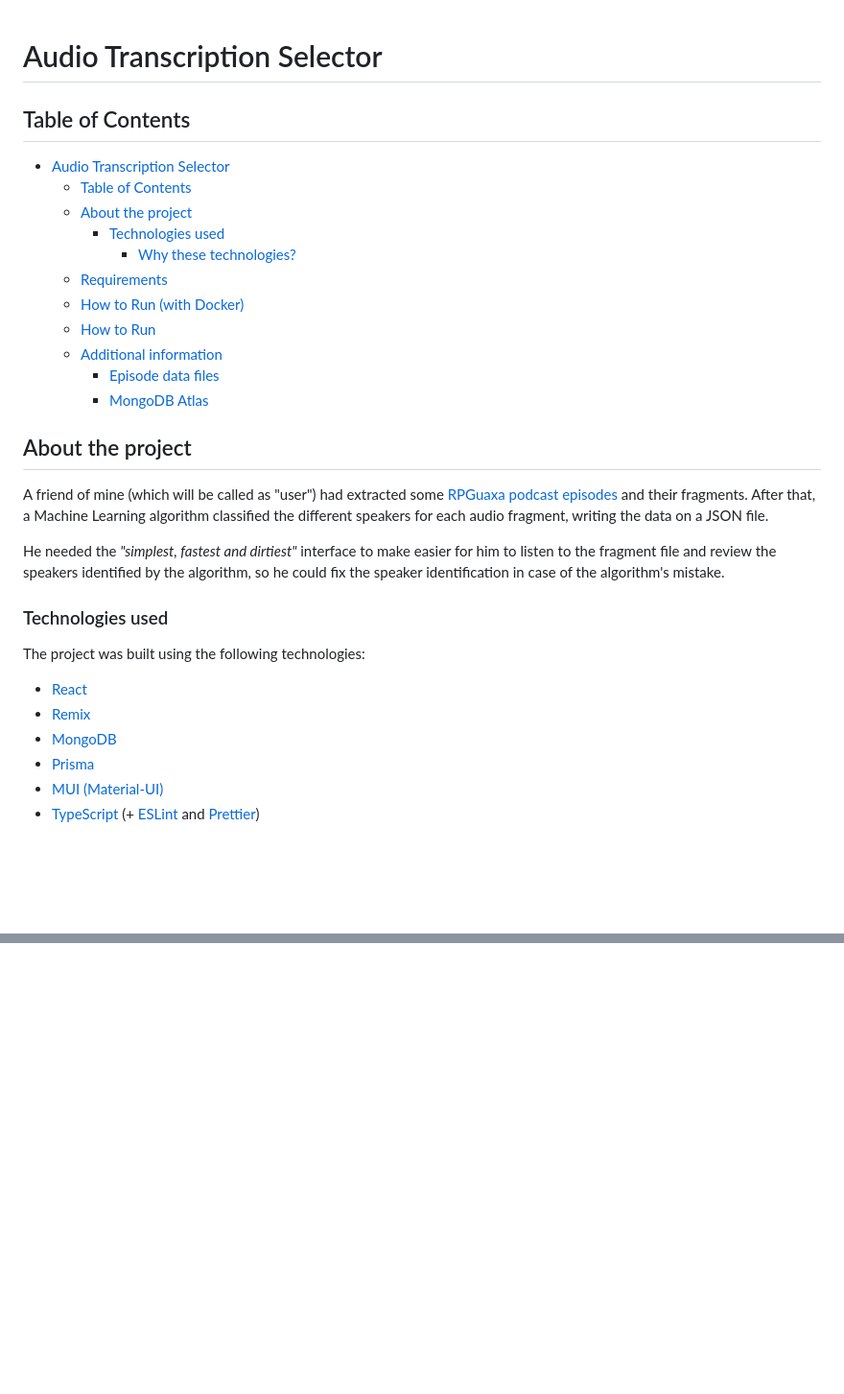
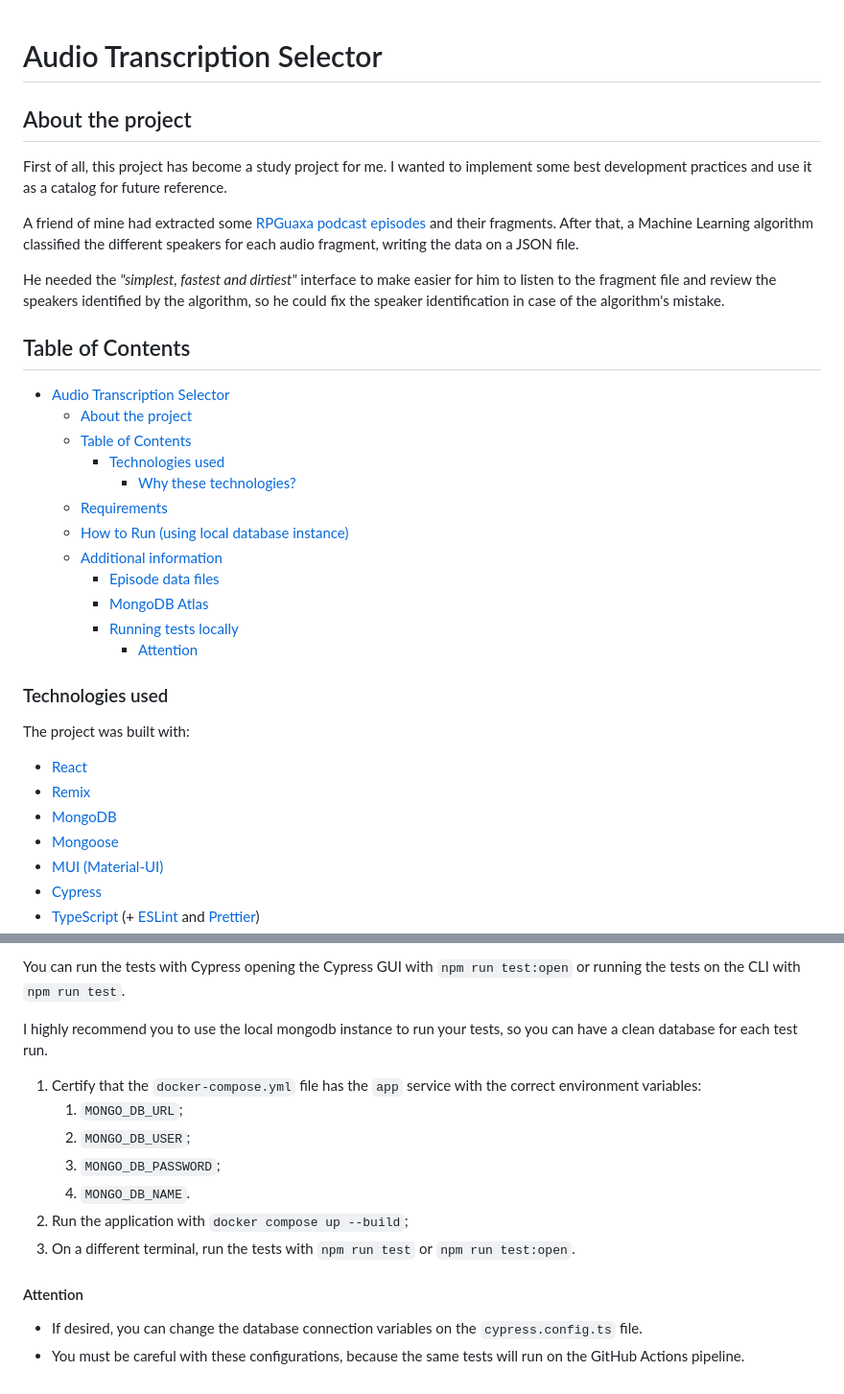
Before and after one commit to kalliub/audio-transcript-select, a Markdown page: README.md, 2 parts joined by grey strips. Shown at 96% size. GitHub-like rendering; blank space fills up the shorter version.

```diff
--- a/README.md
+++ b/README.md
@@ -1,33 +1,37 @@
 
 # Audio Transcription Selector
+
+## About the project
+
+First of all, this project has become a study project for me. I wanted to implement some best development practices and use it as a catalog for future reference.
+
+A friend of mine had extracted some [RPGuaxa podcast episodes](https://www.deviante.com.br/podcasts/rpguaxa/) and their fragments. After that, a Machine Learning algorithm classified the different speakers for each audio fragment, writing the data on a JSON file.
+
+He needed the *"simplest, fastest and dirtiest"* interface to make easier for him to listen to the fragment file and review the speakers identified by the algorithm, so he could fix the speaker identification in case of the algorithm's mistake.
 
 ## Table of Contents
 
 - [Audio Transcription Selector](#audio-transcription-selector)
+  - [About the project](#about-the-project)
   - [Table of Contents](#table-of-contents)
-  - [About the project](#about-the-project)
     - [Technologies used](#technologies-used)
       - [Why these technologies?](#why-these-technologies)
   - [Requirements](#requirements)
-  - [How to Run (with Docker)](#how-to-run-with-docker)
-  - [How to Run](#how-to-run)
+  - [How to Run (using local database instance)](#how-to-run-using-local-database-instance)
   - [Additional information](#additional-information)
     - [Episode data files](#episode-data-files)
     - [MongoDB Atlas](#mongodb-atlas)
-
-## About the project
-
-A friend of mine (which will be called as "user") had extracted some [RPGuaxa podcast episodes](https://www.deviante.com.br/podcasts/rpguaxa/) and their fragments. After that, a Machine Learning algorithm classified the different speakers for each audio fragment, writing the data on a JSON file.
-
-He needed the *"simplest, fastest and dirtiest"* interface to make easier for him to listen to the fragment file and review the speakers identified by the algorithm, so he could fix the speaker identification in case of the algorithm's mistake.
+    - [Running tests locally](#running-tests-locally)
+      - [Attention](#attention)
 
 ### Technologies used
 
-The project was built using the following technologies:
+The project was built with:
 
 - [React](https://react.dev)
 - [Remix](https://remix.run)
 - [MongoDB](https://www.mongodb.com)
-- [Prisma](https://www.prisma.io)
+- [Mongoose](https://mongoosejs.com/)
 - [MUI (Material-UI)](https://mui.com/material-ui/)
+- [Cypress](https://www.cypress.io)
 - [TypeScript](https://www.typescriptlang.org) (+ [ESLint](https://eslint.org) and [Prettier](https://prettier.io))
@@ -94,0 +104,16 @@ I really recommend you to create a free instance on [MongoDB Atlas](https://atla
+You can run the tests with Cypress opening the Cypress GUI with `npm run test:open` or running the tests on the CLI with `npm run test`.
+
+I highly recommend you to use the local mongodb instance to run your tests, so you can have a clean database for each test run.
+
+1. Certify that the `docker-compose.yml` file has the `app` service with the correct environment variables:
+   1. `MONGO_DB_URL`;
+   2. `MONGO_DB_USER`;
+   3. `MONGO_DB_PASSWORD`;
+   4. `MONGO_DB_NAME`.
+2. Run the application with `docker compose up --build`;
+3. On a different terminal, run the tests with `npm run test` or `npm run test:open`.
+
+#### Attention
+
+- If desired, you can change the database connection variables on the `cypress.config.ts` file.
+- You must be careful with these configurations, because the same tests will run on the GitHub Actions pipeline.
```
Also changed, not shown: other parts of README.md (+39 -34 lines).
